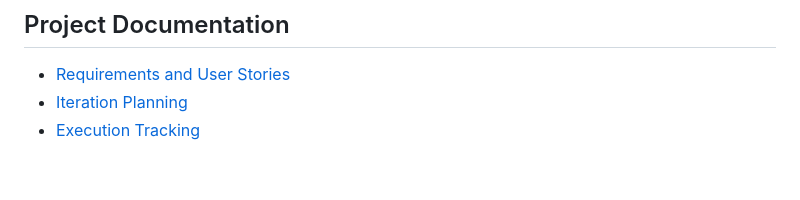
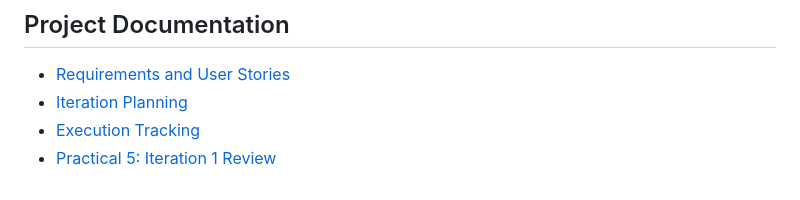
Before and after one commit to HeinHtetAung-123/newslens-smart-news-platform, a Markdown page: README.md, the part around the change. Drawn GitHub-style.

Commit message:
Add link to Practical 5: Iteration 1 Review

```diff
--- a/README.md
+++ b/README.md
@@ -73,3 +73,4 @@ Practical 1 is focused on setting up the GitHub repository, writing the README f
 - [Requirements and User Stories](docs/requirements.md)
 - [Iteration Planning](docs/iteration-planning.md)
 - [Execution Tracking](docs/practical-4-iteration-1-execution.md)
+- [Practical 5: Iteration 1 Review](docs/practical-5-iteration-1-review.md)
```
